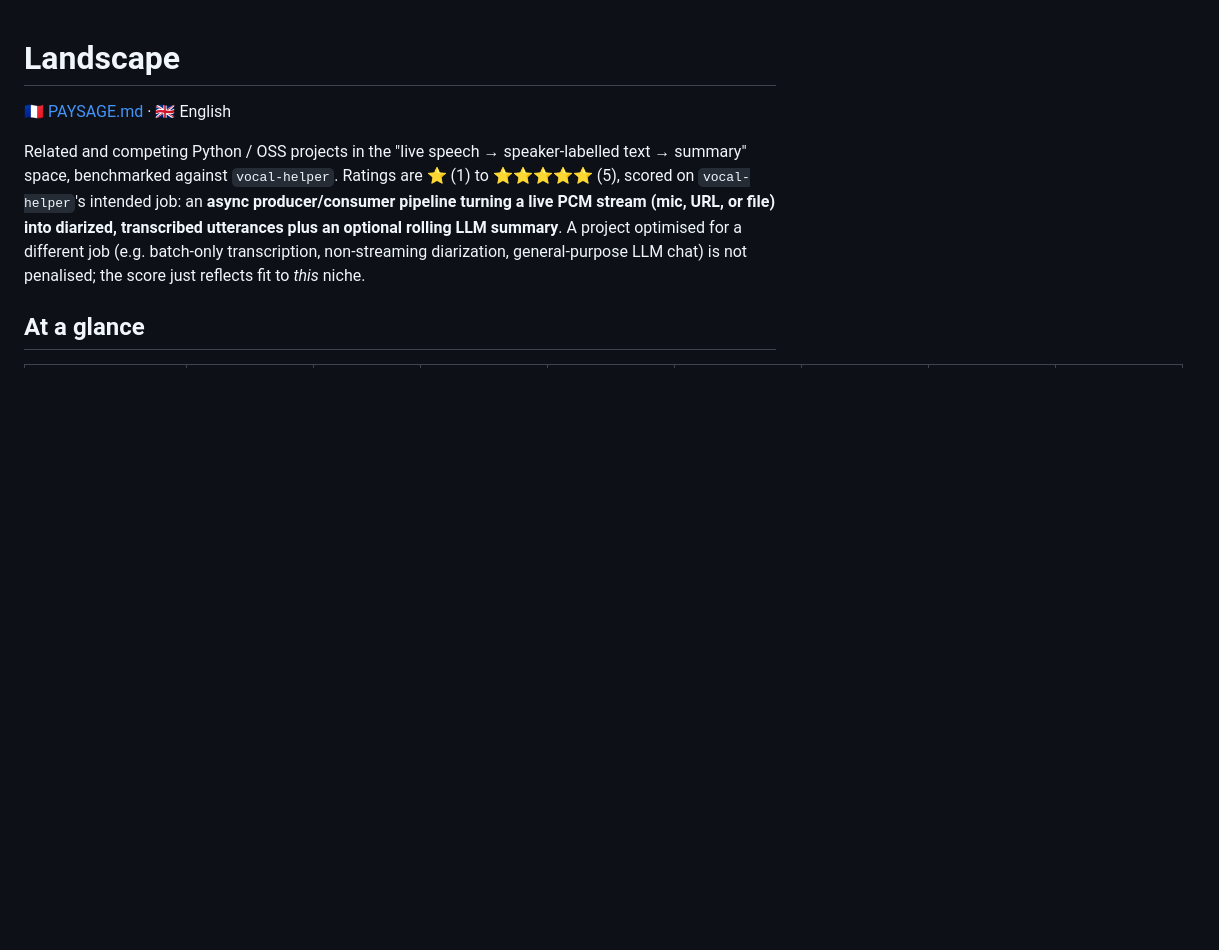
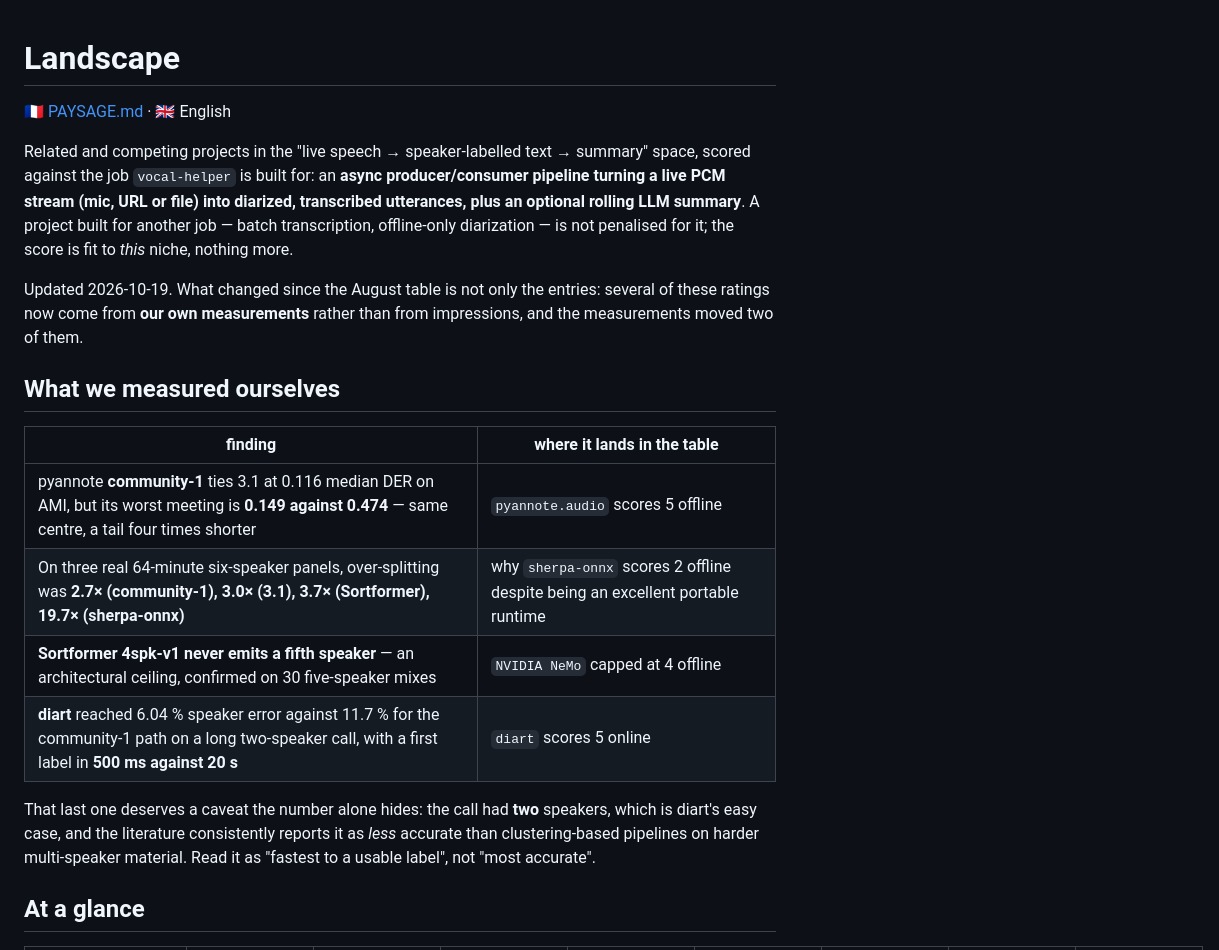
Before and after one commit to warith-harchaoui/vocal-helper, a Markdown page: LANDSCAPE.md, the part around one of its changes. Drawn GitHub-style; blank space fills up the shorter version.

```diff
--- a/LANDSCAPE.md
+++ b/LANDSCAPE.md
@@ -2,15 +2,30 @@
 
 [🇫🇷 PAYSAGE.md](https://github.com/warith-harchaoui/vocal-helper/blob/main/PAYSAGE.md) · 🇬🇧 English
 
-Related and competing Python / OSS projects in the "live speech →
-speaker-labelled text → summary" space, benchmarked against
-`vocal-helper`. Ratings are ⭐ (1) to ⭐⭐⭐⭐⭐ (5), scored on
-`vocal-helper`'s intended job: an **async producer/consumer pipeline
-turning a live PCM stream (mic, URL, or file) into diarized,
-transcribed utterances plus an optional rolling LLM summary**. A
-project optimised for a different job (e.g. batch-only transcription,
-non-streaming diarization, general-purpose LLM chat) is not penalised;
-the score just reflects fit to *this* niche.
+Related and competing projects in the "live speech → speaker-labelled text → summary" space,
+scored against the job `vocal-helper` is built for: an **async producer/consumer pipeline
+turning a live PCM stream (mic, URL or file) into diarized, transcribed utterances, plus an
+optional rolling LLM summary**. A project built for another job — batch transcription,
+offline-only diarization — is not penalised for it; the score is fit to *this* niche, nothing
+more.
+
+Updated 2026-10-19. What changed since the August table is not only the entries: several of
+these ratings now come from **our own measurements** rather than from impressions, and the
+measurements moved two of them.
+
+## What we measured ourselves
+
+| finding | where it lands in the table |
+|---|---|
+| pyannote **community-1** ties 3.1 at 0.116 median DER on AMI, but its worst meeting is **0.149 against 0.474** — same centre, a tail four times shorter | `pyannote.audio` scores 5 offline |
+| On three real 64-minute six-speaker panels, over-splitting was **2.7× (community-1), 3.0× (3.1), 3.7× (Sortformer), 19.7× (sherpa-onnx)** | why `sherpa-onnx` scores 2 offline despite being an excellent portable runtime |
+| **Sortformer 4spk-v1 never emits a fifth speaker** — an architectural ceiling, confirmed on 30 five-speaker mixes | `NVIDIA NeMo` capped at 4 offline |
+| **diart** reached 6.04 % speaker error against 11.7 % for the community-1 path on a long two-speaker call, with a first label in **500 ms against 20 s** | `diart` scores 5 online |
+
+That last one deserves a caveat the number alone hides: the call had **two** speakers, which is
+diart's easy case, and the literature consistently reports it as *less* accurate than
+clustering-based pipelines on harder multi-speaker material. Read it as "fastest to a usable
+label", not "most accurate".
 
 ## At a glance
 
```
Also changed, not shown: other parts of LANDSCAPE.md (+58 -63 lines), PAYSAGE.md (+89 -80 lines), assets/landscape.png, 3 other files.
